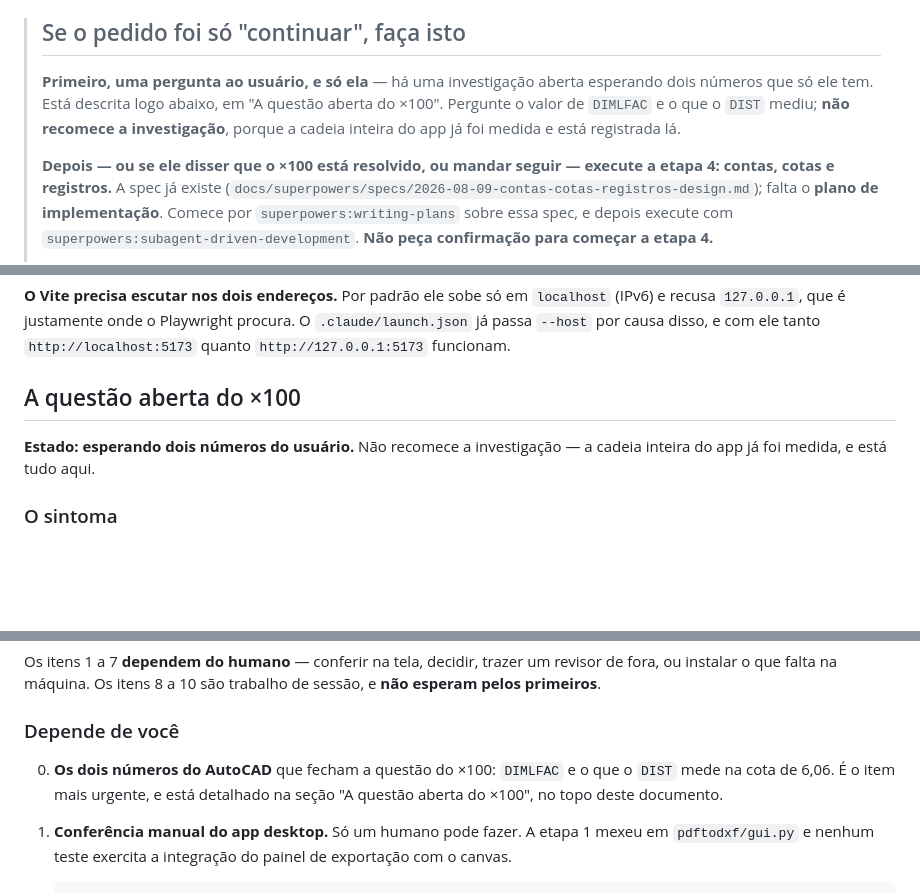
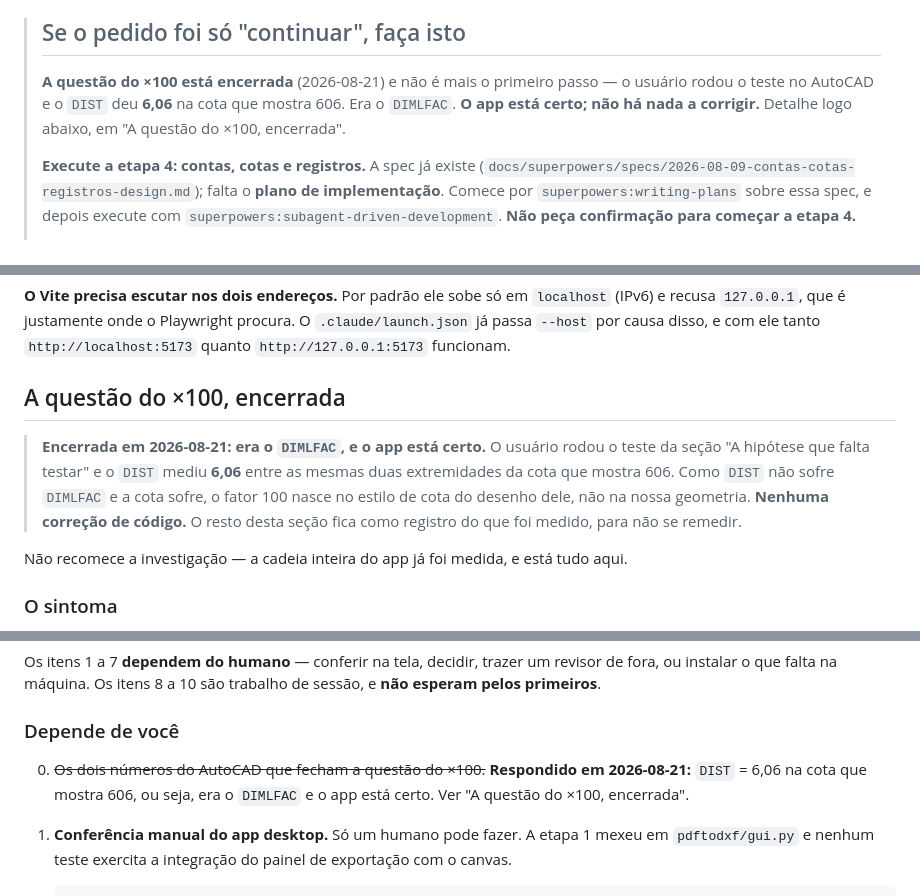
Before and after one commit to leoleonel-jf/PdfToDxf, a Markdown page: docs/superpowers/HANDOFF.md, 3 parts joined by grey strips. GitHub-like rendering; blank space fills up the shorter version.

Commit message:
Plano da etapa 4: contas, cotas e registros, e o x100 encerrado
O teste no AutoCAD fechou a questao do x100: DIST deu 6,06 na cota que
mostra 606, entao o fator 100 e o DIMLFAC do estilo de cota. O app esta
certo e nao ha correcao de codigo.

O plano tem 12 tarefas, na ordem da spec: registros primeiro, porque nao
dependem de conta nem de cota, depois banco, identidade, cota, contas e
tela.

Co-Authored-By: Claude Opus 5 <noreply@anthropic.com>

```diff
--- a/docs/superpowers/HANDOFF.md
+++ b/docs/superpowers/HANDOFF.md
@@ -4,14 +4,12 @@ Estado em 2026-08-10. Leia isto primeiro ao retomar em sessão nova.
 
 > ## Se o pedido foi só "continuar", faça isto
 >
-> **Primeiro, uma pergunta ao usuário, e só ela** — há uma investigação aberta
-> esperando dois números que só ele tem. Está descrita logo abaixo, em "A
-> questão aberta do ×100". Pergunte o valor de `DIMLFAC` e o que o `DIST`
-> mediu; **não recomece a investigação**, porque a cadeia inteira do app já foi
-> medida e está registrada lá.
+> **A questão do ×100 está encerrada** (2026-08-21) e não é mais o primeiro
+> passo — o usuário rodou o teste no AutoCAD e o `DIST` deu **6,06** na cota que
+> mostra 606. Era o `DIMLFAC`. **O app está certo; não há nada a corrigir.**
+> Detalhe logo abaixo, em "A questão do ×100, encerrada".
 >
-> **Depois — ou se ele disser que o ×100 está resolvido, ou mandar seguir —
-> execute a etapa 4: contas, cotas e registros.** A spec já existe
+> **Execute a etapa 4: contas, cotas e registros.** A spec já existe
 > (`docs/superpowers/specs/2026-08-09-contas-cotas-registros-design.md`); falta
 > o **plano de implementação**. Comece por `superpowers:writing-plans` sobre
 > essa spec, e depois execute com `superpowers:subagent-driven-development`.
@@ -75,10 +73,17 @@ processo alheio **é decisão do usuário** — pergunte, não mate.
 procura. O `.claude/launch.json` já passa `--host` por causa disso, e com ele
 tanto `http://localhost:5173` quanto `http://127.0.0.1:5173` funcionam.
 
-## A questão aberta do ×100
+## A questão do ×100, encerrada
 
-**Estado: esperando dois números do usuário.** Não recomece a investigação — a
-cadeia inteira do app já foi medida, e está tudo aqui.
+> **Encerrada em 2026-08-21: era o `DIMLFAC`, e o app está certo.** O usuário
+> rodou o teste da seção "A hipótese que falta testar" e o `DIST` mediu **6,06**
+> entre as mesmas duas extremidades da cota que mostra 606. Como `DIST` não
+> sofre `DIMLFAC` e a cota sofre, o fator 100 nasce no estilo de cota do desenho
+> dele, não na nossa geometria. **Nenhuma correção de código.** O resto desta
+> seção fica como registro do que foi medido, para não se remedir.
+
+Não recomece a investigação — a cadeia inteira do app já foi medida, e está tudo
+aqui.
 
 ### O sintoma
 
@@ -452,9 +457,9 @@ trabalho de sessão, e **não esperam pelos primeiros**.
 
 ### Depende de você
 
-0. **Os dois números do AutoCAD** que fecham a questão do ×100: `DIMLFAC` e o
-   que o `DIST` mede na cota de 6,06. É o item mais urgente, e está detalhado
-   na seção "A questão aberta do ×100", no topo deste documento.
+0. ~~Os dois números do AutoCAD que fecham a questão do ×100.~~ **Respondido em
+   2026-08-21:** `DIST` = 6,06 na cota que mostra 606, ou seja, era o `DIMLFAC`
+   e o app está certo. Ver "A questão do ×100, encerrada".
 
 1. **Conferência manual do app desktop.** Só um humano pode fazer. A etapa 1
    mexeu em `pdftodxf/gui.py` e nenhum teste exercita a integração do painel de
```
Also changed, not shown: other parts of docs/superpowers/HANDOFF.md (+1 -1 lines), 1 other file.
